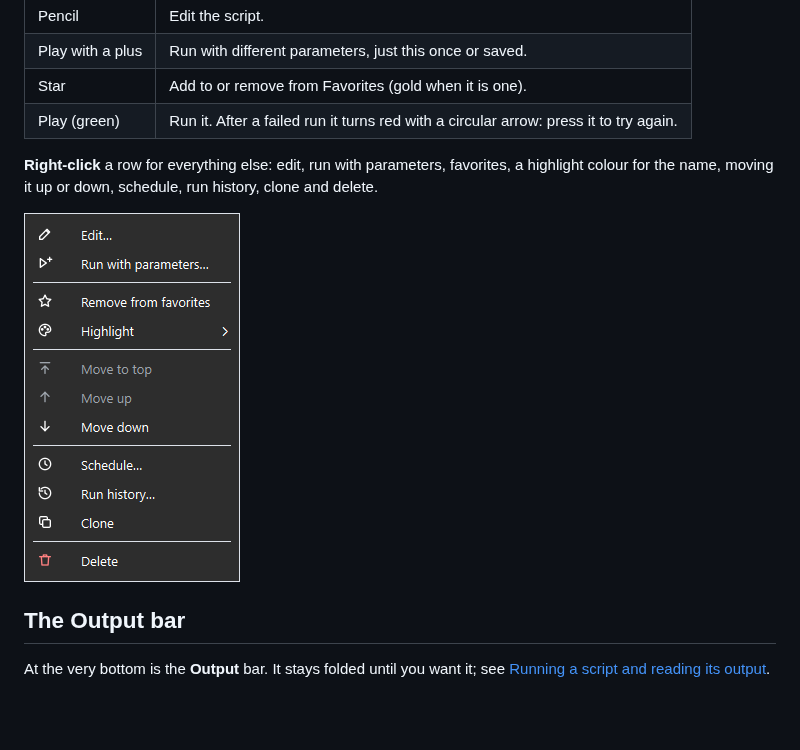
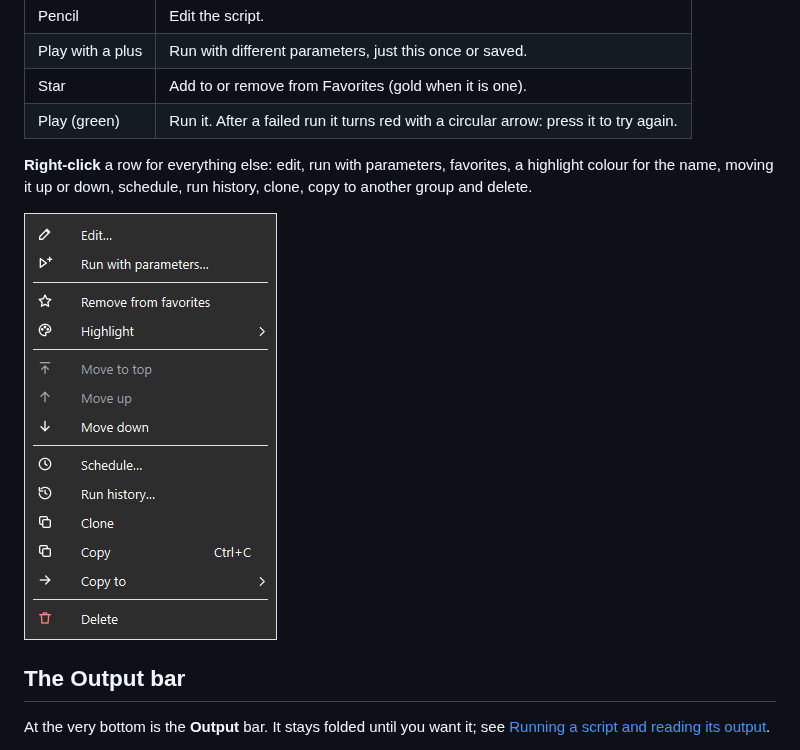
Before and after one commit to lqvu-zen/RYOS, a Markdown page: docs/tutorial/01-main-window.md, the part around one of its changes. GitHub-like rendering; pictures changed too: docs/tutorial/images/01-row-menu.png; blank space fills up the shorter version.

```diff
--- a/docs/tutorial/01-main-window.md
+++ b/docs/tutorial/01-main-window.md
@@ -48,5 +48,5 @@ A row shows only its play button (and a gold star if it's a favorite) until you
 | Star | Add to or remove from Favorites (gold when it is one). |
 | Play (green) | Run it. After a failed run it turns red with a circular arrow: press it to try again. |
 
-**Right-click** a row for everything else: edit, run with parameters, favorites, a highlight colour for the name, moving it up or down, schedule, run history, clone and delete.
+**Right-click** a row for everything else: edit, run with parameters, favorites, a highlight colour for the name, moving it up or down, schedule, run history, clone, copy to another group and delete.
 
```
Also changed, not shown: other parts of docs/tutorial/01-main-window.md (+1 -1 lines), docs/tutorial/04-groups.md (+13 -1 lines), docs/tutorial/12-tips.md (+1 -1 lines), docs/tutorial/images/04-group-menu.png, 1 other file.
